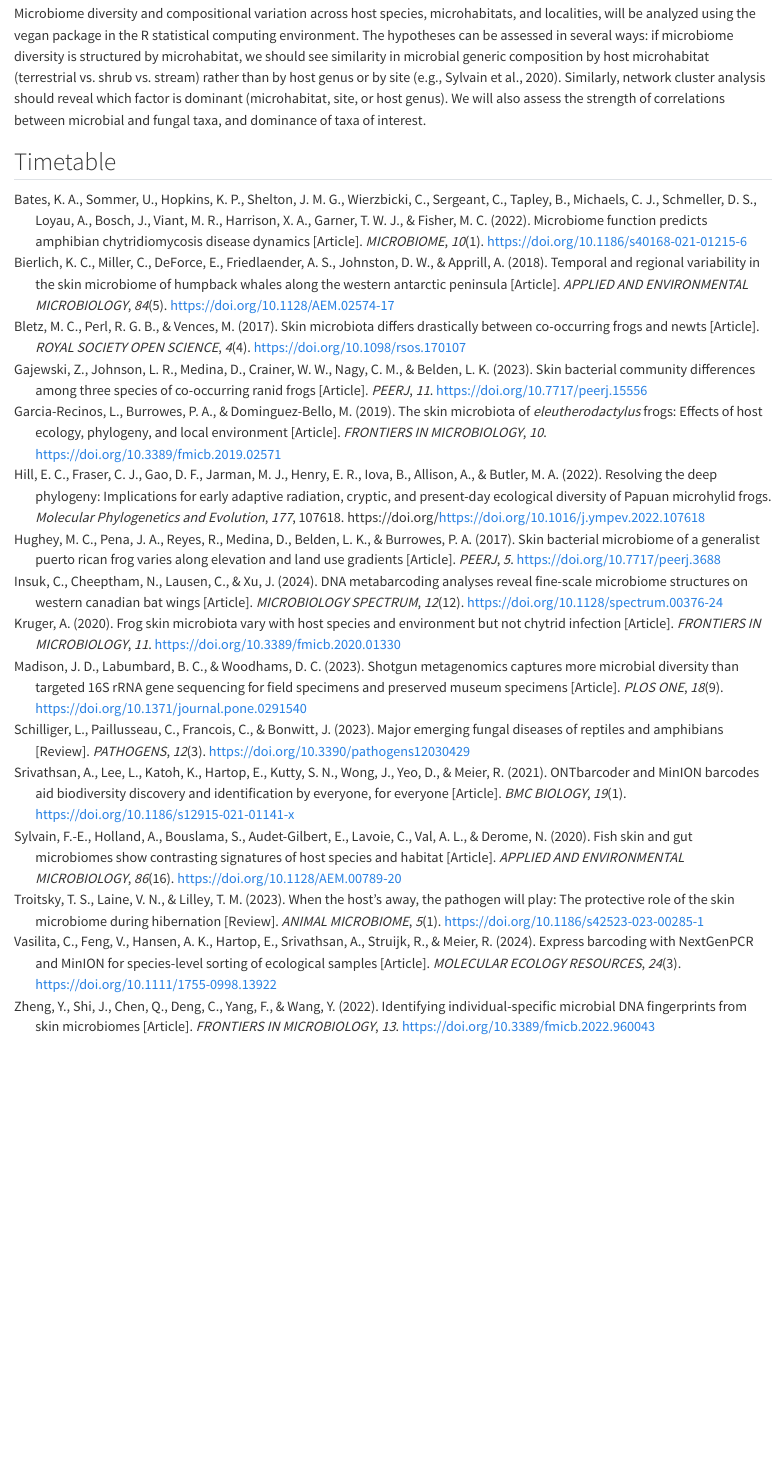
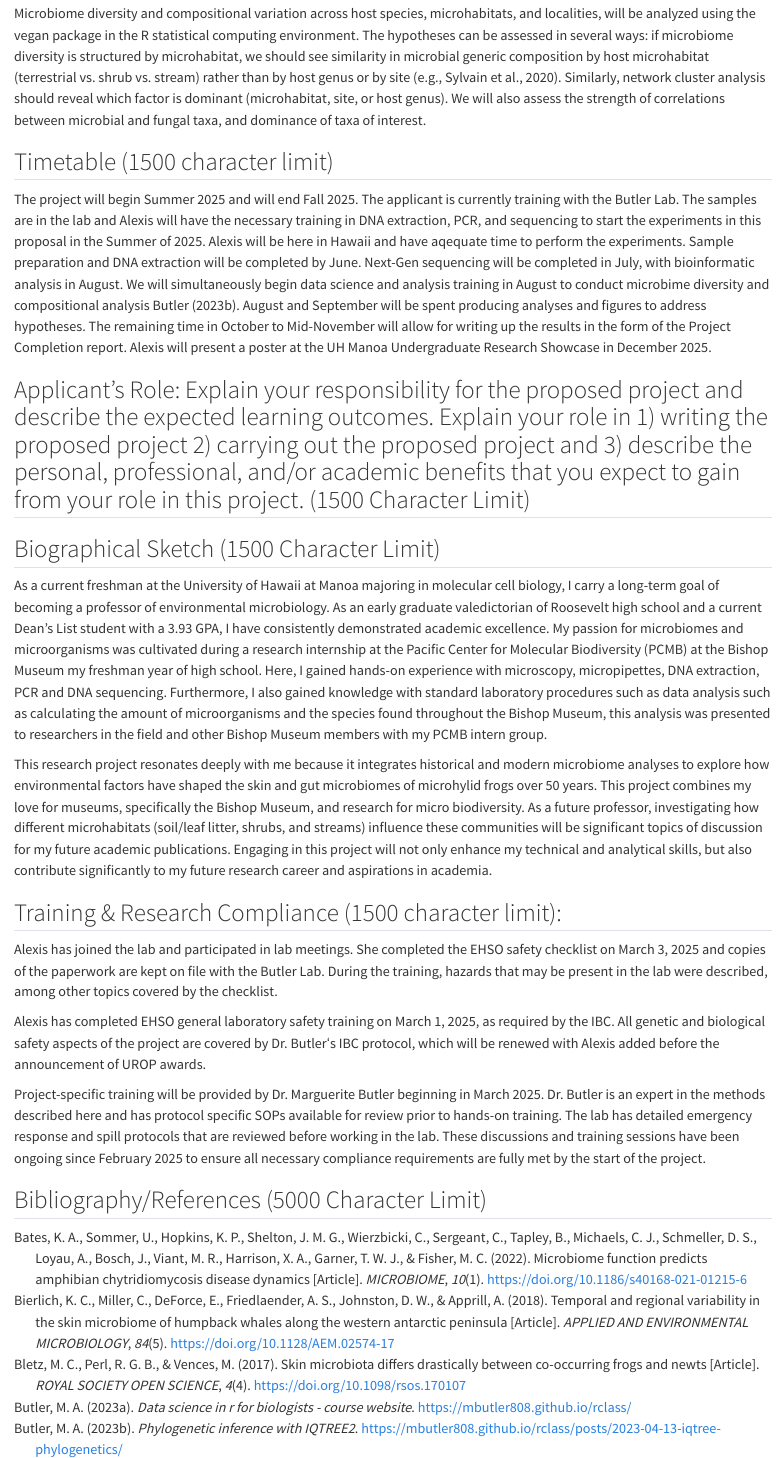
Before and after one commit to mbutler808/Microbiome_urop, a Quarto document (urop-skin-microbiome-project.qmd): the page in a window 1100 px wide, from 1270 px down. Rendered offline with R 4.5, knitr and Pandoc in place of Quarto, with nearby package versions.

Commit message:
added training research compliance, etc.

```diff
--- a/microbiome.bib
+++ b/microbiome.bib
@@ -11,6 +11,25 @@
 @comment{jabref-meta: databaseType:biblatex;}
 
 
+
+@webpage{Butler:2023,
+	author = {Butler, Marguerite A},
+	date-added = {2025-03-02 14:30:31 -1000},
+	date-modified = {2025-03-02 14:32:05 -1000},
+	title = {Data Science in R for Biologists - course website},
+	url = {https://mbutler808.github.io/rclass/},
+	urldate = {December 2023},
+	year = {2023},
+	bdsk-url-1 = {https://mbutler808.github.io/rclass/posts/2023-04-13-iqtree-phylogenetics/}}
+
+@webpage{Butler:2023a,
+	author = {Butler, Marguerite A},
+	date-added = {2025-03-02 14:28:54 -1000},
+	date-modified = {2025-03-02 14:32:22 -1000},
+	title = {Phylogenetic Inference with IQTREE2},
+	url = {https://mbutler808.github.io/rclass/posts/2023-04-13-iqtree-phylogenetics/},
+	urldate = {December 2023},
+	year = {2023}}
 
 @article{Madison:2023,
 	abstract = {The use of museum specimens for research in microbial evolutionary
--- a/urop-skin-microbiome-project.qmd
+++ b/urop-skin-microbiome-project.qmd
@@ -47,4 +47,28 @@ DNA will be isolated from sterile skin swabs of frog samples stored in ethanol a
 Microbiome diversity and compositional variation across host species, microhabitats, and localities, will be analyzed using the vegan package in the R statistical computing environment. The hypotheses can be assessed in several ways: if microbiome diversity is structured by microhabitat, we should see similarity in microbial generic composition by host microhabitat (terrestrial vs. shrub vs. stream) rather than by host genus or by site [e.g., @Sylvain:2020]. Similarly, network cluster analysis should reveal which factor is dominant (microhabitat, site, or host genus). We will also assess the strength of correlations between microbial and fungal taxa, and dominance of taxa of interest.
 
 
-## Timetable
+## Timetable (1500 character limit)
+
+The project will begin Summer 2025 and will end Fall 2025. The applicant is currently training with the Butler Lab. The samples are in the lab and Alexis will have the necessary training in DNA extraction, PCR, and sequencing to start the experiments in this proposal in the Summer of 2025. Alexis will be here in Hawaii and have aqequate time to perform the experiments. Sample preparation and DNA extraction will be completed by June. Next-Gen sequencing will be completed in July, with bioinformatic analysis in August. We will simultaneously begin data science and analysis training in August to conduct microbime diversity and compositional analysis [tutorials available from PI Butlerʻs course website e.g., @Butler:2023,@Butler:2023a]. August and September will be spent producing analyses and figures to address hypotheses. The remaining time in October to Mid-November will allow for writing up the results in the form of the Project Completion report. Alexis will present a poster at the UH Manoa Undergraduate Research Showcase in December 2025.
+
+
+## Applicant's Role: Explain your responsibility for the proposed project and describe the expected learning outcomes. Explain your role in 1) writing the proposed project 2) carrying out the proposed project and 3) describe the personal, professional, and/or academic benefits that you expect to gain from your role in this project. (1500 Character Limit)
+
+
+## Biographical Sketch (1500 Character Limit)
+
+As a current freshman at the University of Hawaii at Manoa majoring in molecular cell biology, I carry a long-term goal of becoming a professor of environmental microbiology. As an early graduate valedictorian of Roosevelt high school and a current Dean’s List student with a 3.93 GPA, I have consistently demonstrated academic excellence. My passion for microbiomes and microorganisms was cultivated during a research internship at the Pacific Center for Molecular Biodiversity (PCMB) at the Bishop Museum my freshman year of high school. Here, I gained hands-on experience with microscopy, micropipettes, DNA extraction, PCR and DNA sequencing. Furthermore, I also gained knowledge with standard laboratory procedures such as data analysis such as calculating the amount of microorganisms and the species found throughout the Bishop Museum, this analysis was presented to researchers in the field and other Bishop Museum members with my PCMB intern group.
+
+This research project resonates deeply with me because it integrates historical and modern microbiome analyses to explore how environmental factors have shaped the skin and gut microbiomes of microhylid frogs over 50 years. This project combines my love for museums, specifically the Bishop Museum, and research for micro biodiversity. As a future professor, investigating how different microhabitats (soil/leaf litter, shrubs, and streams) influence these communities will be significant topics of discussion for my future academic publications. Engaging in this project will not only enhance my technical and analytical skills, but also contribute significantly to my future research career and aspirations in academia.
+
+
+## Training & Research Compliance (1500 character limit):
+
+Alexis has joined the lab and participated in lab meetings. She completed the EHSO safety checklist on March 3, 2025 and copies of the paperwork are kept on file with the Butler Lab. During the training, hazards that may be present in the lab were described, among other topics covered by the checklist.
+
+Alexis has completed EHSO general laboratory safety training on March 1, 2025, as required by the IBC. All genetic and biological safety aspects of the project are covered by Dr. Butlerʻs IBC protocol, which will be renewed with Alexis added before the announcement of UROP awards.
+
+Project-specific training will be provided by Dr. Marguerite Butler beginning in March 2025. Dr. Butler is an expert in the methods described here and has protocol specific SOPs available for review prior to hands-on training. The lab has detailed emergency response and spill protocols that are reviewed before working in the lab. These discussions and training sessions have been ongoing since February 2025 to ensure all necessary compliance requirements are fully met by the start of the project.
+
+
+## Bibliography/References (5000 Character Limit)
```
Also changed, not shown: urop-skin-microbiome-project.html, urop-skin-microbiome-project.pdf, microbiome.bib (2 more changed lines), urop-skin-microbiome-project.qmd (6 more changed lines), 1 other file.
